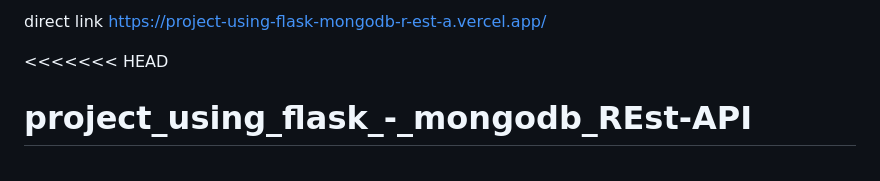
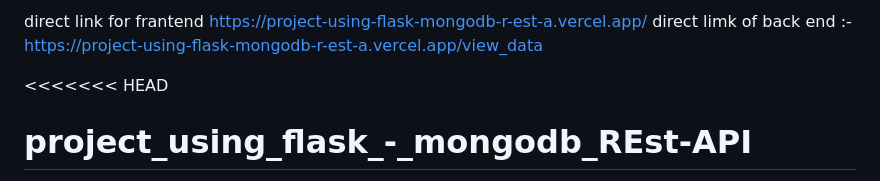
Before and after one commit to harshkumarpatle37-droid/project_using_flask_-_mongodb_REst-API, a Markdown page: README.md, the part around the change. GitHub-like rendering.

Commit message:
Update links in README.md
Added backend link to README and corrected frontend link.

```diff
--- a/README.md
+++ b/README.md
@@ -1,5 +1,6 @@
 
-direct link https://project-using-flask-mongodb-r-est-a.vercel.app/
+direct link for frantend  https://project-using-flask-mongodb-r-est-a.vercel.app/
+direct limk of back end :- https://project-using-flask-mongodb-r-est-a.vercel.app/view_data
 
 <<<<<<< HEAD
 # project_using_flask_-_mongodb_REst-API
```
